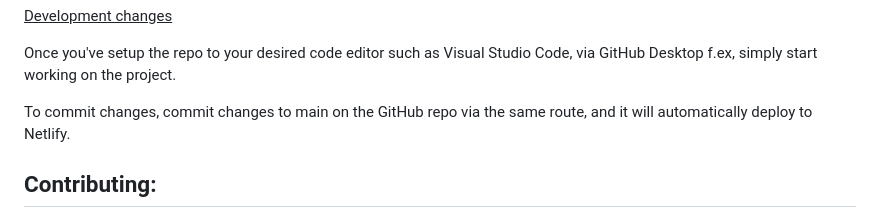
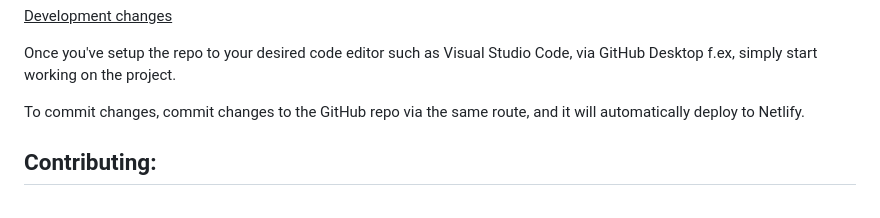
Before and after one commit to JohanLossius/JohanLossius, a Markdown page: README.md, the part around the change. Drawn GitHub-style.

```diff
--- a/README.md
+++ b/README.md
@@ -39,7 +39,7 @@ Here are some ideas to get you started:
 
 <ins>Development changes</ins>
 <p>Once you've setup the repo to your desired code editor such as Visual Studio Code, via GitHub Desktop f.ex, simply start working on the project.</p>
-<p>To commit changes, commit changes to main on the GitHub repo via the same route, and it will automatically deploy to Netlify.</p>
+<p>To commit changes, commit changes to the GitHub repo via the same route, and it will automatically deploy to Netlify.</p>
 
 <h2>Contributing:</h2>
 <p>In order to contribute to this project, kindly share your thought process as you develop and / or design, with great explanations as to your thought process, and documentation for your technical work where necessary. However, if the design and code is self-evident, which is the ideal, you don't have to document just for the sake of it. Keep it neat and clean, and remember that simple is better more often than not.</p>
```
